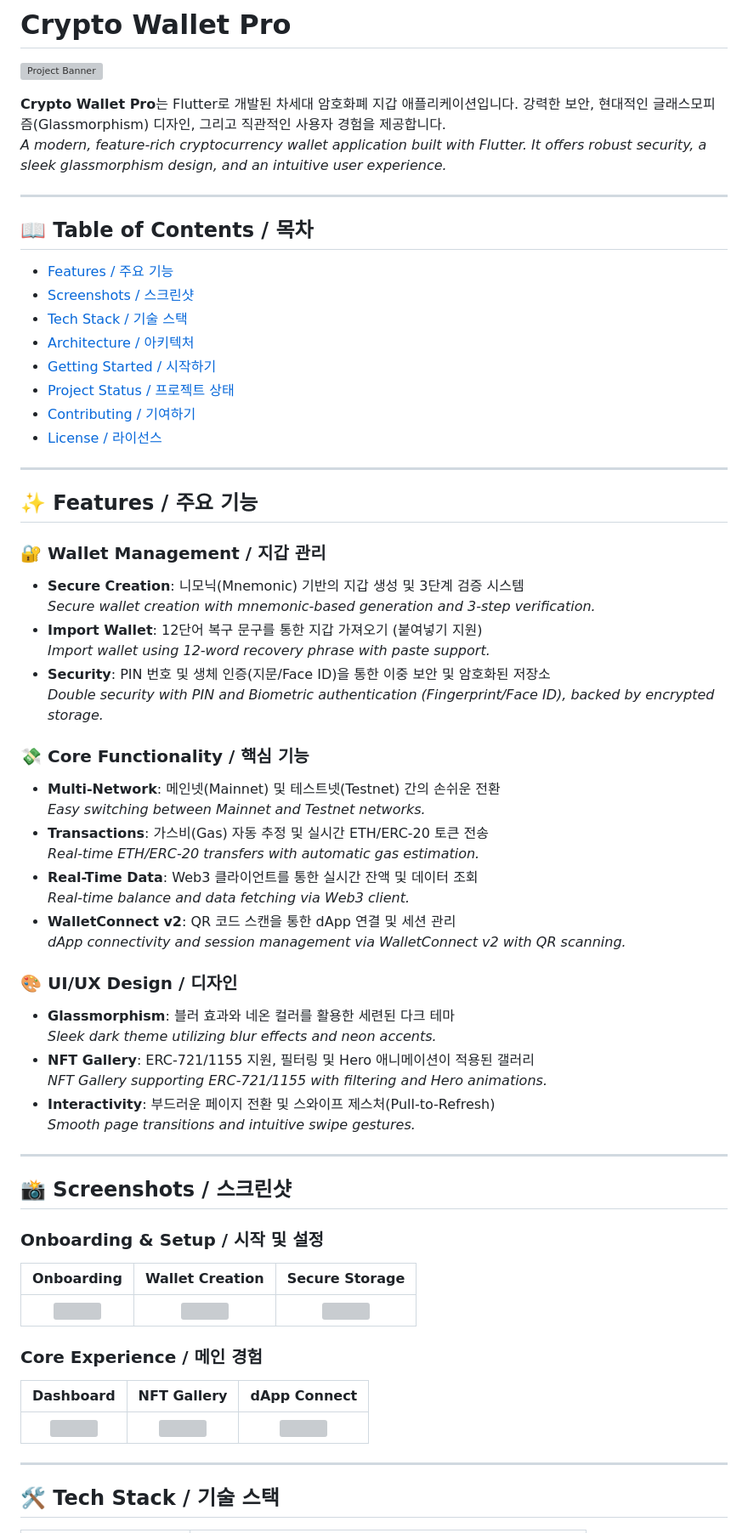
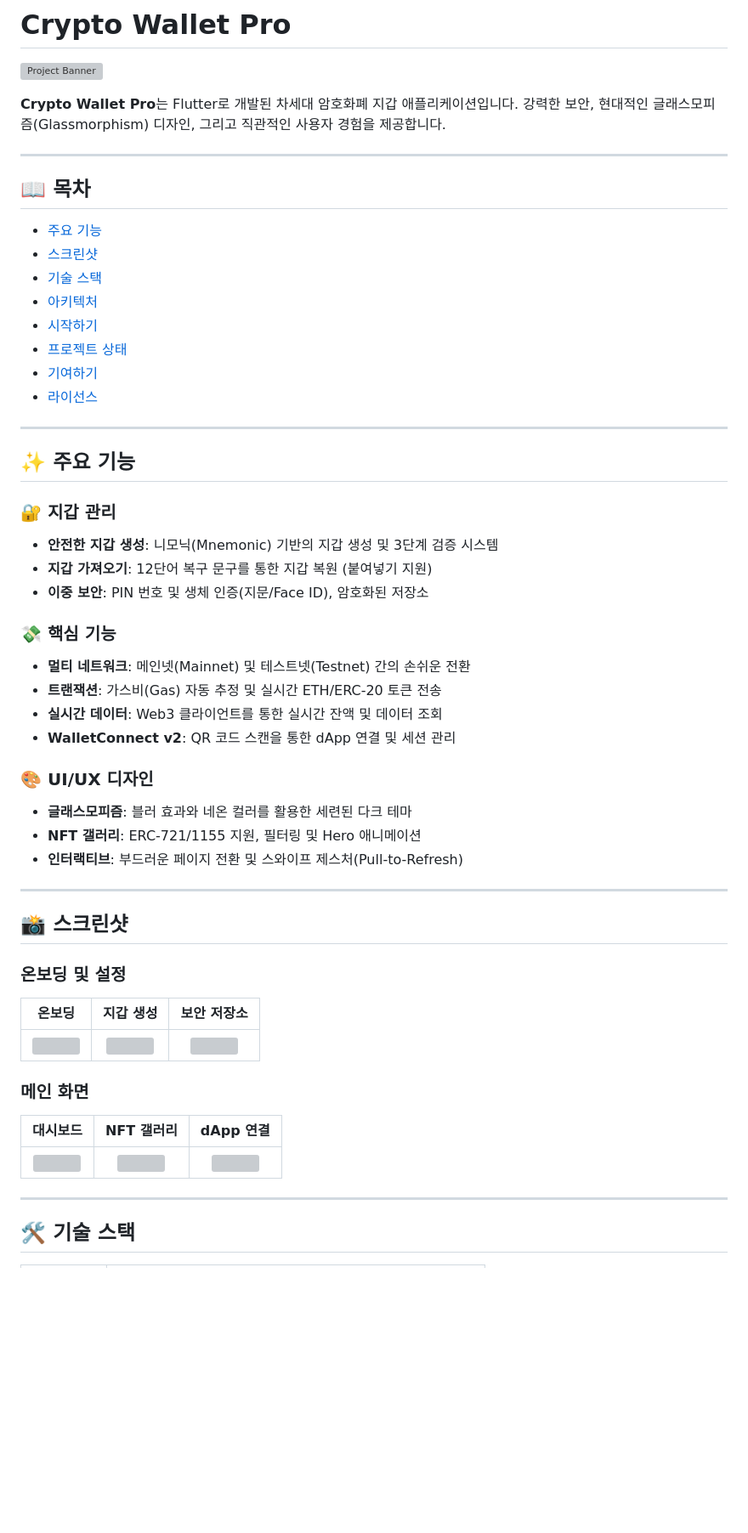
Before and after one commit to kaywalker91/Crypto-Wallet-Pro, a Markdown page: README.md, the part around one of its changes. Shown at 85% size. GitHub-like rendering; blank space fills up the shorter version; grey boxes are pictures that could not be loaded.

```diff
--- a/README.md
+++ b/README.md
@@ -3,65 +3,54 @@
 ![Project Banner](assets/screenshots/01_dashboard.png)
 
 **Crypto Wallet Pro**는 Flutter로 개발된 차세대 암호화폐 지갑 애플리케이션입니다. 강력한 보안, 현대적인 글래스모피즘(Glassmorphism) 디자인, 그리고 직관적인 사용자 경험을 제공합니다.
-*A modern, feature-rich cryptocurrency wallet application built with Flutter. It offers robust security, a sleek glassmorphism design, and an intuitive user experience.*
 
 ---
 
-## 📖 Table of Contents / 목차
-- [Features / 주요 기능](#-features--주요-기능)
-- [Screenshots / 스크린샷](#-screenshots--스크린샷)
-- [Tech Stack / 기술 스택](#-tech-stack--기술-스택)
-- [Architecture / 아키텍처](#-architecture--아키텍처)
-- [Getting Started / 시작하기](#-getting-started--시작하기)
-- [Project Status / 프로젝트 상태](#-project-status--프로젝트-상태)
-- [Contributing / 기여하기](#-contributing--기여하기)
-- [License / 라이선스](#-license--라이선스)
+## 📖 목차
+- [주요 기능](#-주요-기능)
+- [스크린샷](#-스크린샷)
+- [기술 스택](#-기술-스택)
+- [아키텍처](#-아키텍처)
+- [시작하기](#-시작하기)
+- [프로젝트 상태](#-프로젝트-상태)
+- [기여하기](#-기여하기)
+- [라이선스](#-라이선스)
 
 ---
 
-## ✨ Features / 주요 기능
+## ✨ 주요 기능
 
-### 🔐 Wallet Management / 지갑 관리
-- **Secure Creation**: 니모닉(Mnemonic) 기반의 지갑 생성 및 3단계 검증 시스템
-  *Secure wallet creation with mnemonic-based generation and 3-step verification.*
-- **Import Wallet**: 12단어 복구 문구를 통한 지갑 가져오기 (붙여넣기 지원)
-  *Import wallet using 12-word recovery phrase with paste support.*
-- **Security**: PIN 번호 및 생체 인증(지문/Face ID)을 통한 이중 보안 및 암호화된 저장소
-  *Double security with PIN and Biometric authentication (Fingerprint/Face ID), backed by encrypted storage.*
+### 🔐 지갑 관리
+- **안전한 지갑 생성**: 니모닉(Mnemonic) 기반의 지갑 생성 및 3단계 검증 시스템
+- **지갑 가져오기**: 12단어 복구 문구를 통한 지갑 복원 (붙여넣기 지원)
+- **이중 보안**: PIN 번호 및 생체 인증(지문/Face ID), 암호화된 저장소
 
-### 💸 Core Functionality / 핵심 기능
-- **Multi-Network**: 메인넷(Mainnet) 및 테스트넷(Testnet) 간의 손쉬운 전환
-  *Easy switching between Mainnet and Testnet networks.*
-- **Transactions**: 가스비(Gas) 자동 추정 및 실시간 ETH/ERC-20 토큰 전송
-  *Real-time ETH/ERC-20 transfers with automatic gas estimation.*
-- **Real-Time Data**: Web3 클라이언트를 통한 실시간 잔액 및 데이터 조회
-  *Real-time balance and data fetching via Web3 client.*
+### 💸 핵심 기능
+- **멀티 네트워크**: 메인넷(Mainnet) 및 테스트넷(Testnet) 간의 손쉬운 전환
+- **트랜잭션**: 가스비(Gas) 자동 추정 및 실시간 ETH/ERC-20 토큰 전송
+- **실시간 데이터**: Web3 클라이언트를 통한 실시간 잔액 및 데이터 조회
 - **WalletConnect v2**: QR 코드 스캔을 통한 dApp 연결 및 세션 관리
-  *dApp connectivity and session management via WalletConnect v2 with QR scanning.*
 
-### 🎨 UI/UX Design / 디자인
-- **Glassmorphism**: 블러 효과와 네온 컬러를 활용한 세련된 다크 테마
-  *Sleek dark theme utilizing blur effects and neon accents.*
-- **NFT Gallery**: ERC-721/1155 지원, 필터링 및 Hero 애니메이션이 적용된 갤러리
-  *NFT Gallery supporting ERC-721/1155 with filtering and Hero animations.*
-- **Interactivity**: 부드러운 페이지 전환 및 스와이프 제스처(Pull-to-Refresh)
-  *Smooth page transitions and intuitive swipe gestures.*
+### 🎨 UI/UX 디자인
+- **글래스모피즘**: 블러 효과와 네온 컬러를 활용한 세련된 다크 테마
+- **NFT 갤러리**: ERC-721/1155 지원, 필터링 및 Hero 애니메이션
+- **인터랙티브**: 부드러운 페이지 전환 및 스와이프 제스처(Pull-to-Refresh)
 
 ---
 
-## 📸 Screenshots / 스크린샷
+## 📸 스크린샷
 
-### Onboarding & Setup / 시작 및 설정
-| Onboarding | Wallet Creation | Secure Storage |
+### 온보딩 및 설정
+| 온보딩 | 지갑 생성 | 보안 저장소 |
 |:---:|:---:|:---:|
 | <img src="assets/screenshots/03_onboarding_secure.png" width="200"/> | <img src="assets/screenshots/06_wallet_setup.png" width="200"/> | <img src="assets/screenshots/07_recovery_phrase.png" width="200"/> |
 
-### Core Experience / 메인 경험
-| Dashboard | NFT Gallery | dApp Connect |
+### 메인 화면
+| 대시보드 | NFT 갤러리 | dApp 연결 |
 |:---:|:---:|:---:|
 | <img src="assets/screenshots/01_dashboard.png" width="200"/> | <img src="assets/screenshots/02_nft_gallery.png" width="200"/> | <img src="assets/screenshots/04_onboarding_dapps.png" width="200"/> |
 
 ---
 
-## 🛠 Tech Stack / 기술 스택
+## 🛠 기술 스택
 
```
Also changed, not shown: other parts of README.md (+47 -43 lines).
